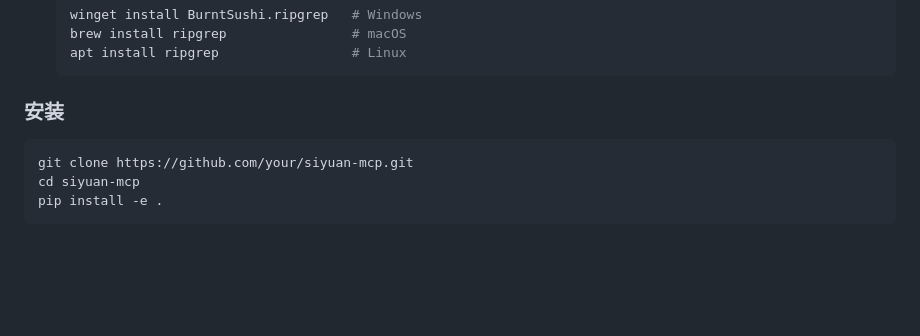
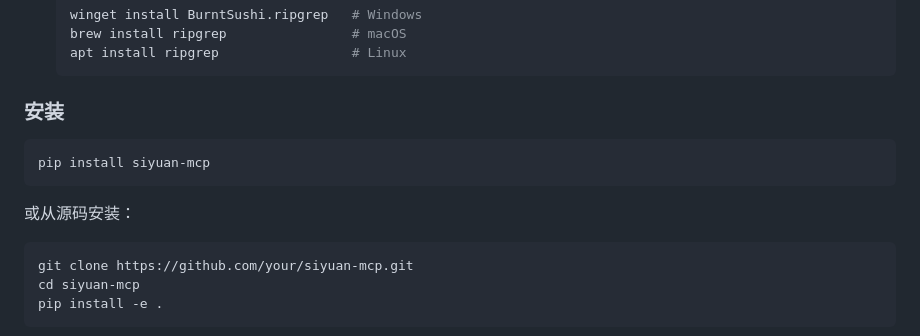
Before and after one commit to qyzxcswbll/siyuan-bridge, a Markdown page: README.md, the part around the change. Drawn GitHub-style; blank space fills up the shorter version.

Commit message:
docs: 添加 PyPI 安装方式

````diff
--- a/README.md
+++ b/README.md
@@ -27,6 +27,12 @@
   ```
 
 ### 安装
+
+```bash
+pip install siyuan-mcp
+```
+
+或从源码安装：
 
 ```bash
 git clone https://github.com/your/siyuan-mcp.git
````
